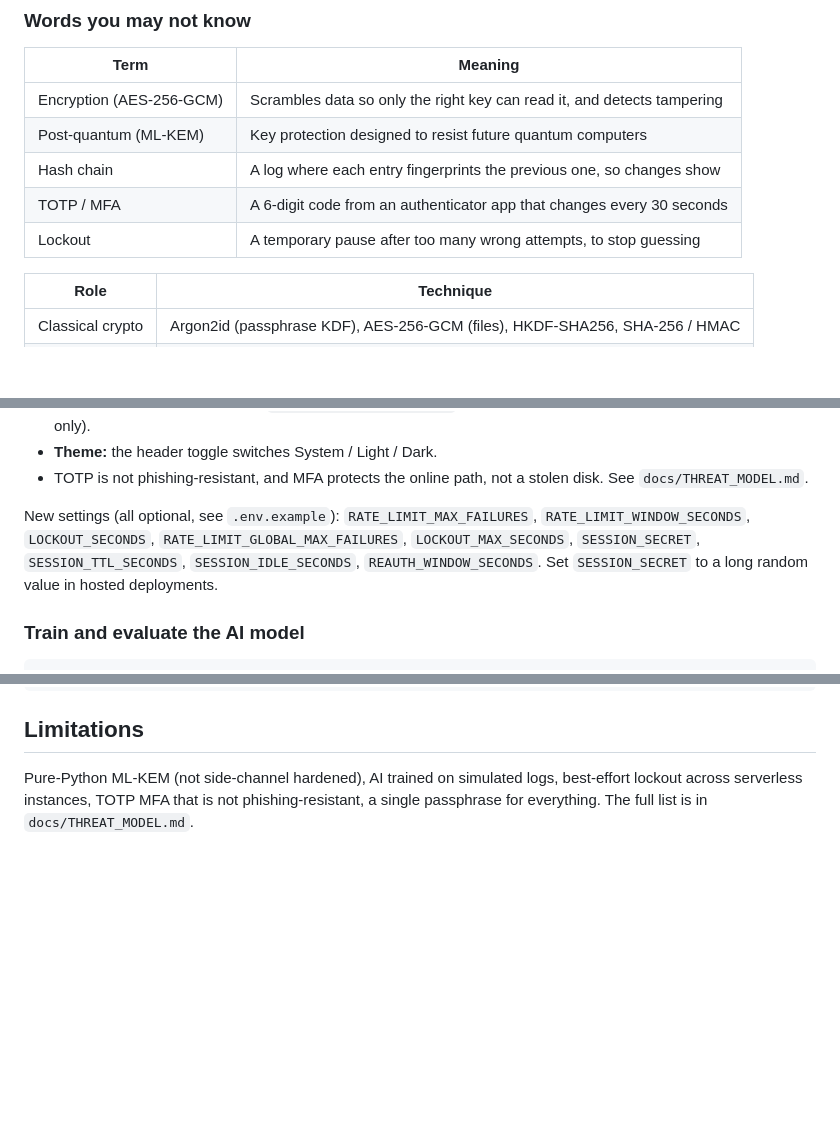
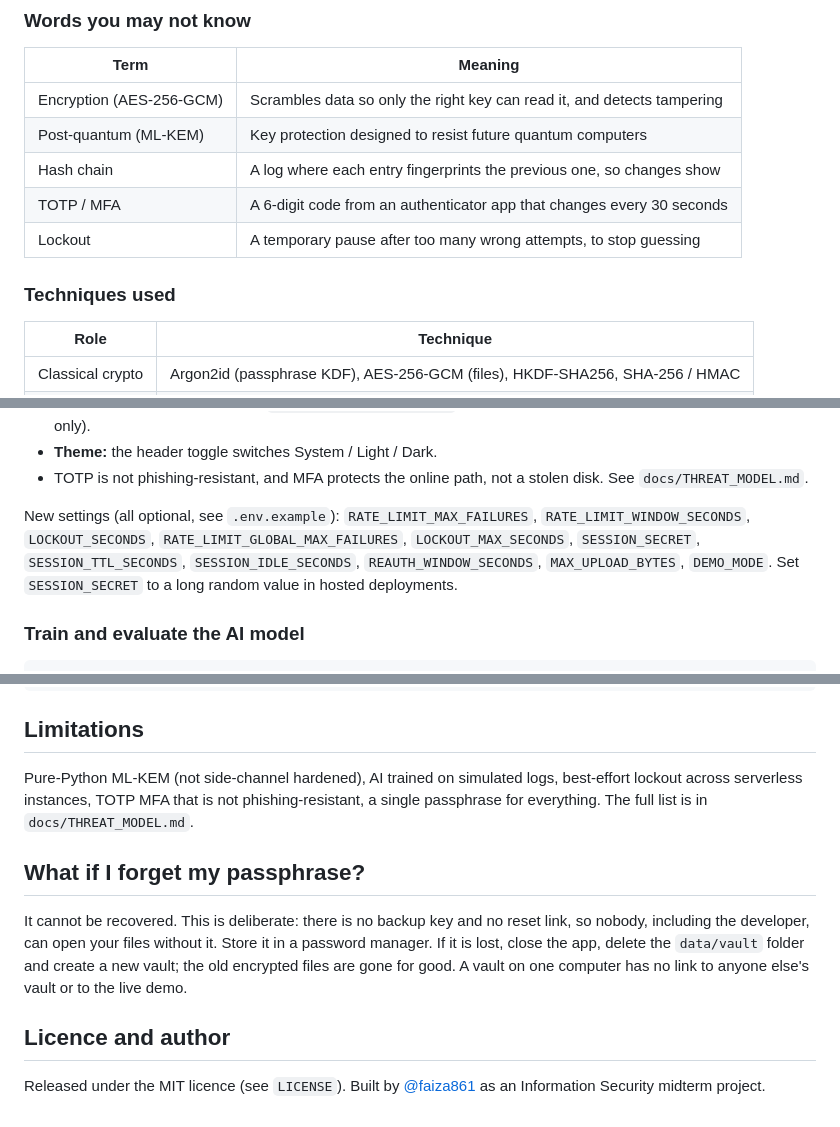
Before and after one commit to faiza861/secure-vault, a Markdown page: README.md, 3 parts joined by grey strips. GitHub-like rendering; blank space fills up the shorter version.

```diff
--- a/README.md
+++ b/README.md
@@ -89,6 +106,8 @@ flowchart LR
 | Hash chain | A log where each entry fingerprints the previous one, so changes show |
 | TOTP / MFA | A 6-digit code from an authenticator app that changes every 30 seconds |
 | Lockout | A temporary pause after too many wrong attempts, to stop guessing |
+
+### Techniques used
 
 | Role | Technique |
 | --- | --- |
@@ -153,7 +172,7 @@ Interactive API docs are at `/docs`.
 
 New settings (all optional, see `.env.example`): `RATE_LIMIT_MAX_FAILURES`, `RATE_LIMIT_WINDOW_SECONDS`,
 `LOCKOUT_SECONDS`, `RATE_LIMIT_GLOBAL_MAX_FAILURES`, `LOCKOUT_MAX_SECONDS`, `SESSION_SECRET`, `SESSION_TTL_SECONDS`,
-`SESSION_IDLE_SECONDS`, `REAUTH_WINDOW_SECONDS`. Set `SESSION_SECRET` to a long random value in hosted deployments.
+`SESSION_IDLE_SECONDS`, `REAUTH_WINDOW_SECONDS`, `MAX_UPLOAD_BYTES`, `DEMO_MODE`. Set `SESSION_SECRET` to a long random value in hosted deployments.
 
 ### Train and evaluate the AI model
 
@@ -214,3 +246,15 @@ docs/             architecture, threat model, evaluation
 
 Pure-Python ML-KEM (not side-channel hardened), AI trained on simulated logs, best-effort lockout across serverless
 instances, TOTP MFA that is not phishing-resistant, a single passphrase for everything. The full list is in `docs/THREAT_MODEL.md`.
+
+## What if I forget my passphrase?
+
+It cannot be recovered. This is deliberate: there is no backup key and no reset link, so nobody, including the
+developer, can open your files without it. Store it in a password manager. If it is lost, close the app, delete the
+`data/vault` folder and create a new vault; the old encrypted files are gone for good. A vault on one computer has no
+link to anyone else's vault or to the live demo.
+
+## Licence and author
+
+Released under the MIT licence (see `LICENSE`). Built by [@faiza861](https://github.com/faiza861) as an Information
+Security midterm project.
```
Also changed, not shown: other parts of README.md (+44 -14 lines).
